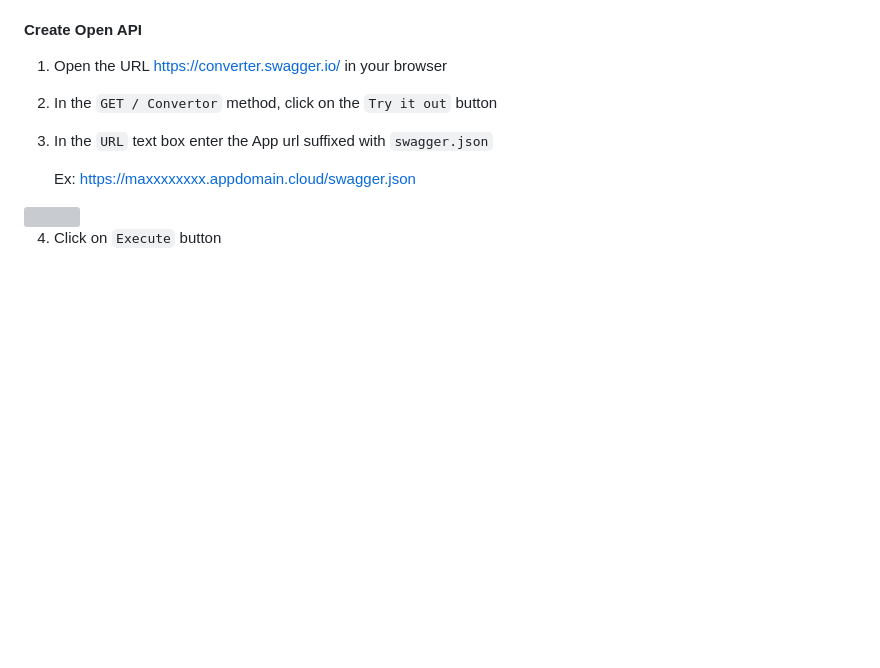
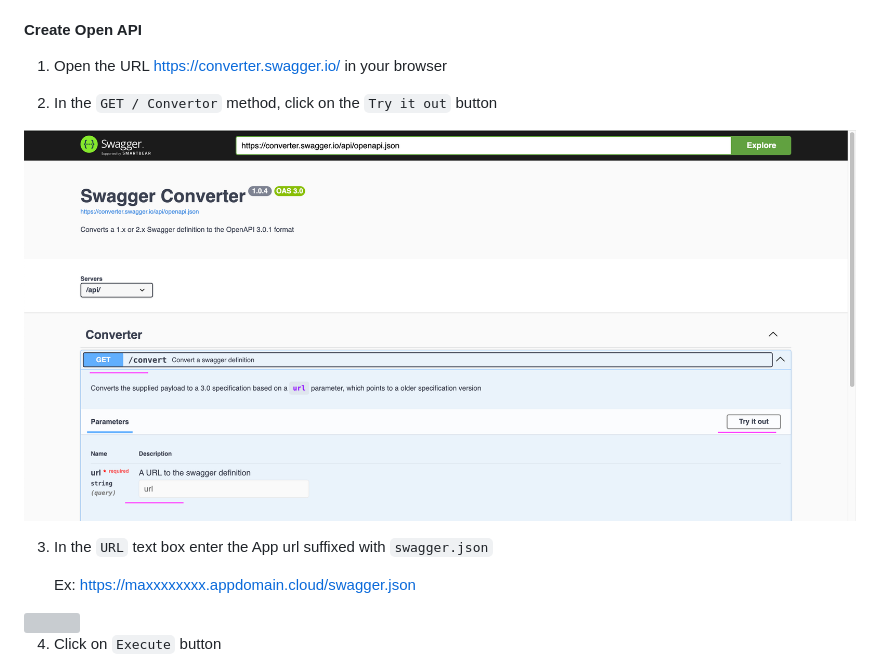
Before and after one commit to GandhiCloudLab/watsonx-maximo-assistant, a Markdown page: readme.md, the part around the change. Drawn GitHub-style; pictures changed too: images/image49.png (added); folded sections open; blank space fills up the shorter version; grey boxes are pictures that could not be loaded.

```diff
--- a/readme.md
+++ b/readme.md
@@ -233,6 +233,8 @@ Lets create open API using swagger. This open api json is needed to create exten
 
 2. In the `GET / Convertor` method, click on the `Try it out` button
 
+<img src="images/image49.png">
+
 3. In the `URL` text box enter the App url suffixed with `swagger.json`
 
     Ex:     https://maxxxxxxxx.appdomain.cloud/swagger.json
```
